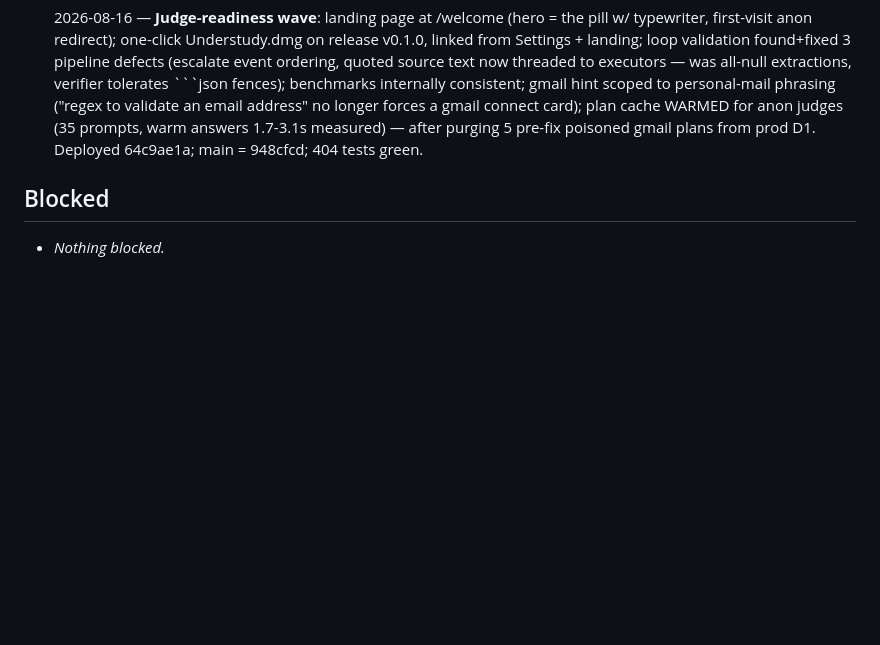
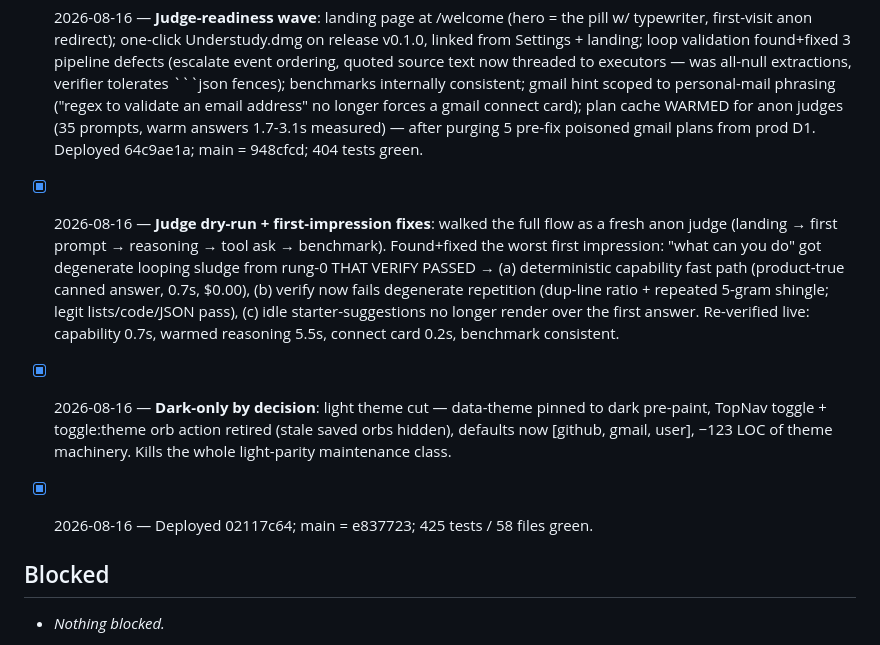
Before and after one commit to Kostia06/citizencall, a Markdown page: PROGRESS.md, the part around the change. Rendered like a GitHub page; blank space fills up the shorter version.

Commit message:
Progress: judge dry-run, dark-only

````diff
--- a/PROGRESS.md
+++ b/PROGRESS.md
@@ -117,6 +117,10 @@ before starting work; update it when you finish.
 
 - [x] 2026-08-16 — **Judge-readiness wave**: landing page at /welcome (hero = the pill w/ typewriter, first-visit anon redirect); one-click Understudy.dmg on release v0.1.0, linked from Settings + landing; loop validation found+fixed 3 pipeline defects (escalate event ordering, quoted source text now threaded to executors — was all-null extractions, verifier tolerates ```json fences); benchmarks internally consistent; gmail hint scoped to personal-mail phrasing ("regex to validate an email address" no longer forces a gmail connect card); plan cache WARMED for anon judges (35 prompts, warm answers 1.7-3.1s measured) — after purging 5 pre-fix poisoned gmail plans from prod D1. Deployed 64c9ae1a; main = 948cfcd; 404 tests green.
 
+- [x] 2026-08-16 — **Judge dry-run + first-impression fixes**: walked the full flow as a fresh anon judge (landing → first prompt → reasoning → tool ask → benchmark). Found+fixed the worst first impression: "what can you do" got degenerate looping sludge from rung-0 THAT VERIFY PASSED → (a) deterministic capability fast path (product-true canned answer, 0.7s, $0.00), (b) verify now fails degenerate repetition (dup-line ratio + repeated 5-gram shingle; legit lists/code/JSON pass), (c) idle starter-suggestions no longer render over the first answer. Re-verified live: capability 0.7s, warmed reasoning 5.5s, connect card 0.2s, benchmark consistent.
+- [x] 2026-08-16 — **Dark-only by decision**: light theme cut — data-theme pinned to dark pre-paint, TopNav toggle + toggle:theme orb action retired (stale saved orbs hidden), defaults now [github, gmail, user], −123 LOC of theme machinery. Kills the whole light-parity maintenance class.
+- [x] 2026-08-16 — Deployed 02117c64; main = e837723; 425 tests / 58 files green.
+
 ## Blocked
 
 - _Nothing blocked._
````
